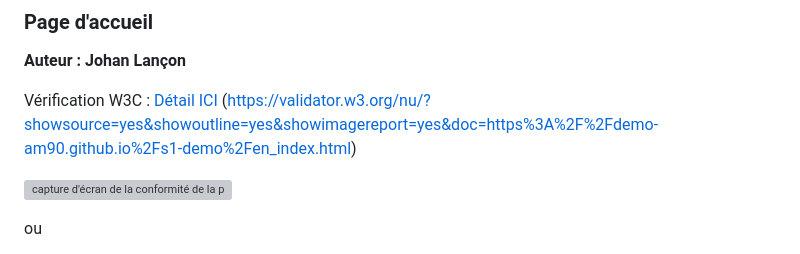
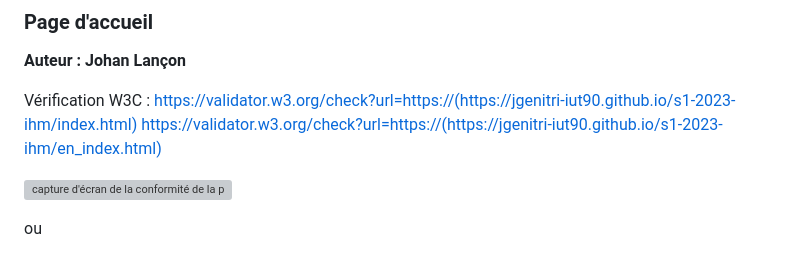
Before and after one commit to jgenitri-iut90/s1-2023-ihm, a Markdown page: README.md, the part around the change. Rendered like a GitHub page; grey boxes are pictures that could not be loaded.

```diff
--- a/README.md
+++ b/README.md
@@ -30,8 +30,9 @@ et d'autres sites comme celui du gouvernement de la france disponible ici pour l
 
 **Auteur : Johan Lançon**
 
-Vérification W3C : [Détail ICI](https://validator.w3.org/nu/?showsource=yes&showoutline=yes&showimagereport=yes&doc=https%3A%2F%2Fdemo-am90.github.io%2Fs1-demo%2Findex.html)
-                               (https://validator.w3.org/nu/?showsource=yes&showoutline=yes&showimagereport=yes&doc=https%3A%2F%2Fdemo-am90.github.io%2Fs1-demo%2Fen_index.html)
+Vérification W3C : https://validator.w3.org/check?url=https://(https://jgenitri-iut90.github.io/s1-2023-ihm/index.html)
+                   https://validator.w3.org/check?url=https://(https://jgenitri-iut90.github.io/s1-2023-ihm/en_index.html)
+
 
 
 ![capture d'écran de la conformité de la page ...](doc/capture_1_W3C.png)
```
